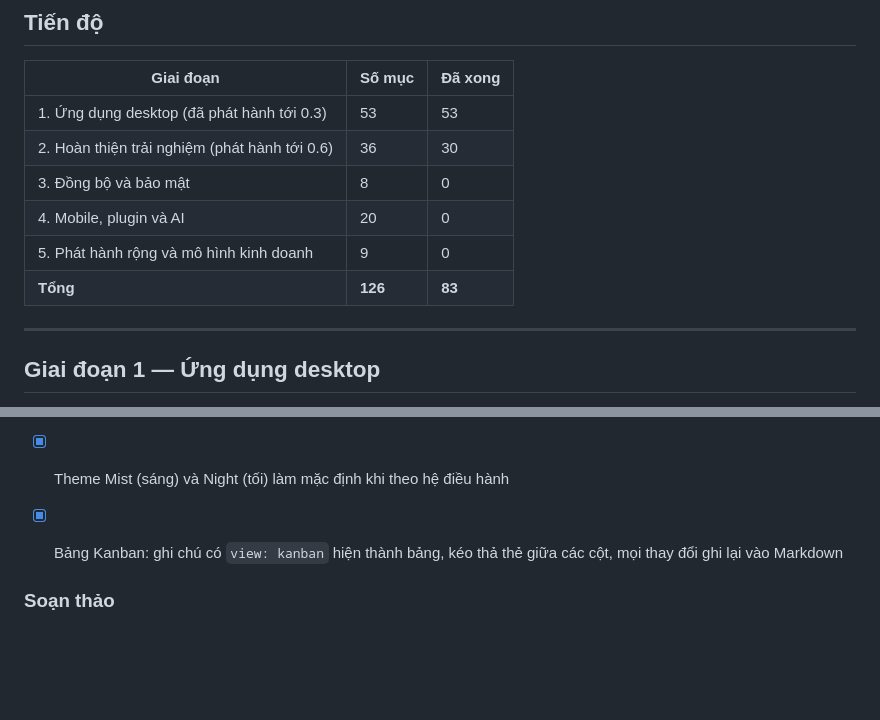
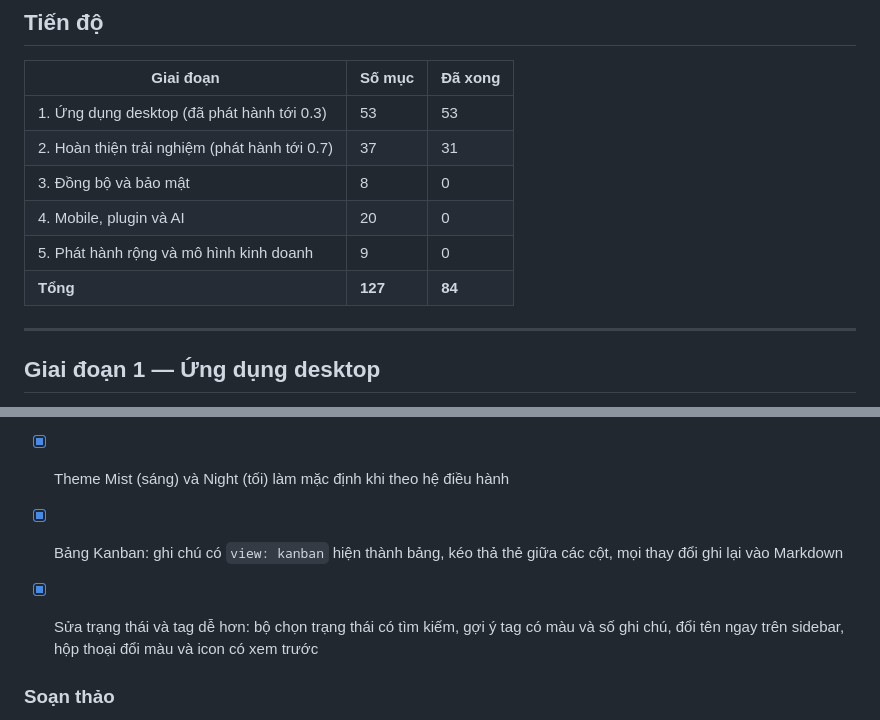
Before and after one commit to quanminhvu/nibmark, a Markdown page: docs/ROADMAP.md, 2 parts joined by grey strips. GitHub-like rendering; blank space fills up the shorter version.

```diff
--- a/docs/ROADMAP.md
+++ b/docs/ROADMAP.md
@@ -9,11 +9,11 @@ Ký hiệu: `[x]` đã xong · `[ ]` chưa làm · *(một phần: …)* đã l
 | Giai đoạn | Số mục | Đã xong |
 |---|---|---|
 | 1. Ứng dụng desktop (đã phát hành tới 0.3) | 53 | 53 |
-| 2. Hoàn thiện trải nghiệm (phát hành tới 0.6) | 36 | 30 |
+| 2. Hoàn thiện trải nghiệm (phát hành tới 0.7) | 37 | 31 |
 | 3. Đồng bộ và bảo mật | 8 | 0 |
 | 4. Mobile, plugin và AI | 20 | 0 |
 | 5. Phát hành rộng và mô hình kinh doanh | 9 | 0 |
-| **Tổng** | **126** | **83** |
+| **Tổng** | **127** | **84** |
 
 ---
 
@@ -112,6 +112,7 @@ Làm được ngay, không phụ thuộc đồng bộ.
 - [x] Giao diện bo tròn: sidebar trong mờ với nhóm thu gọn được, thẻ ghi chú có thanh tiến độ task, thanh công cụ và công tắc chế độ xem kiểu viên
 - [x] Theme Mist (sáng) và Night (tối) làm mặc định khi theo hệ điều hành
 - [x] Bảng Kanban: ghi chú có `view: kanban` hiện thành bảng, kéo thả thẻ giữa các cột, mọi thay đổi ghi lại vào Markdown
+- [x] Sửa trạng thái và tag dễ hơn: bộ chọn trạng thái có tìm kiếm, gợi ý tag có màu và số ghi chú, đổi tên ngay trên sidebar, hộp thoại đổi màu và icon có xem trước
 
 ### Soạn thảo
 
```
Also changed, not shown: README.md (+7 -3 lines), docs/screenshot.png.
